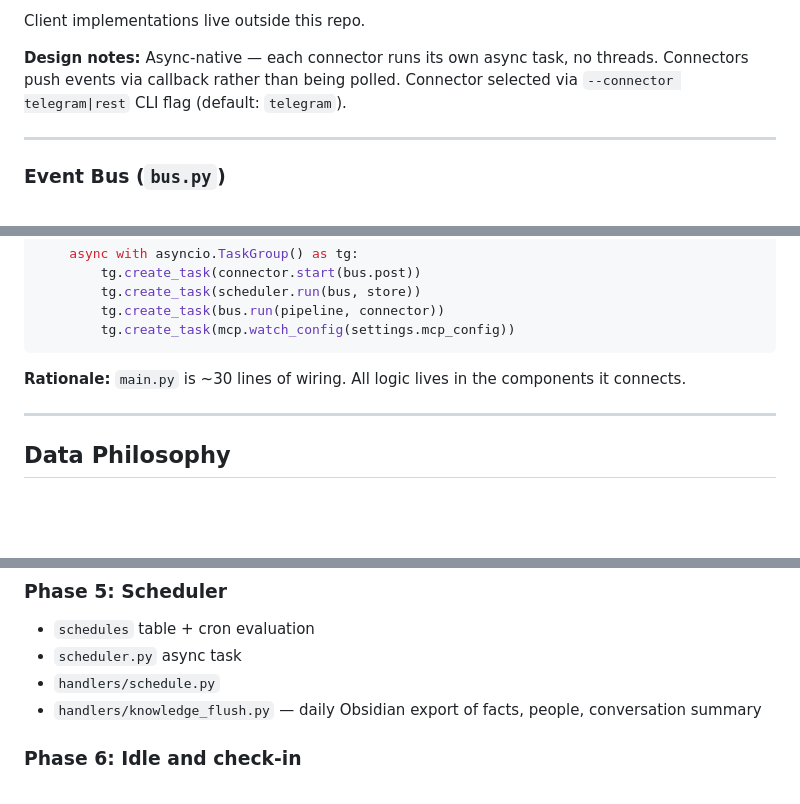
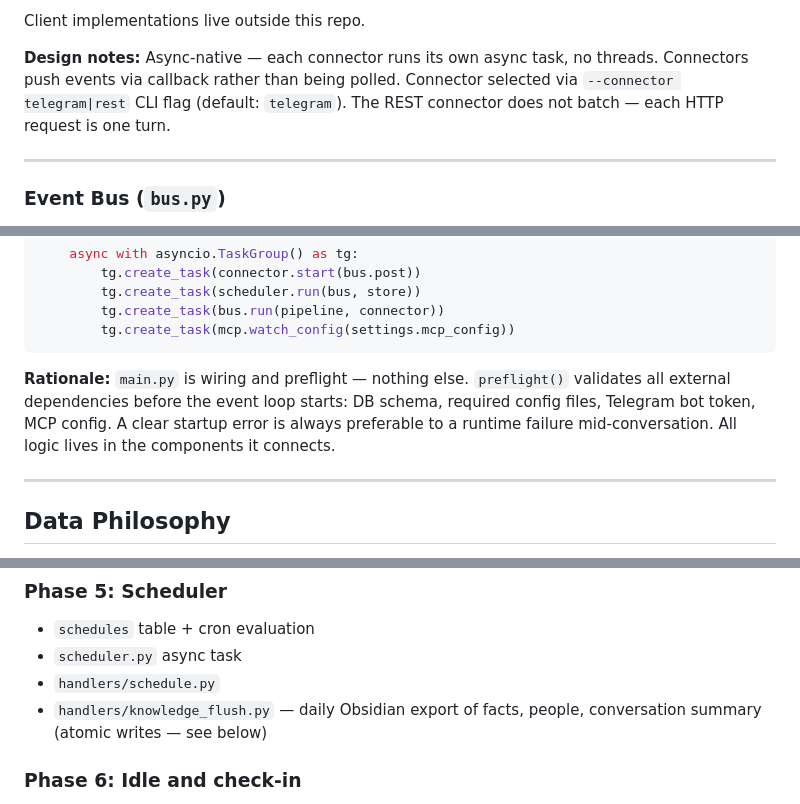
Before and after one commit to awfulwoman/awfulclaw, a Markdown page: DESIGN.md, 3 parts joined by grey strips. Drawn GitHub-style; blank space fills up the shorter version.

````diff
--- a/DESIGN.md
+++ b/DESIGN.md
@@ -335,7 +339,7 @@ The test harness starts the agent with the REST connector and an in-memory SQLit
 
 Client implementations live outside this repo.
 
-**Design notes:** Async-native — each connector runs its own async task, no threads. Connectors push events via callback rather than being polled. Connector selected via `--connector telegram|rest` CLI flag (default: `telegram`).
+**Design notes:** Async-native — each connector runs its own async task, no threads. Connectors push events via callback rather than being polled. Connector selected via `--connector telegram|rest` CLI flag (default: `telegram`). The REST connector does not batch — each HTTP request is one turn.
 
 ---
 
@@ -731,7 +755,7 @@ async def main():
         tg.create_task(mcp.watch_config(settings.mcp_config))
 ```
 
-**Rationale:** `main.py` is ~30 lines of wiring. All logic lives in the components it connects.
+**Rationale:** `main.py` is wiring and preflight — nothing else. `preflight()` validates all external dependencies before the event loop starts: DB schema, required config files, Telegram bot token, MCP config. A clear startup error is always preferable to a runtime failure mid-conversation. All logic lives in the components it connects.
 
 ---
 
@@ -911,7 +936,7 @@ This is a clean-room reimplementation, not a refactor. The old codebase (in `leg
 - `schedules` table + cron evaluation
 - `scheduler.py` async task
 - `handlers/schedule.py`
-- `handlers/knowledge_flush.py` — daily Obsidian export of facts, people, conversation summary
+- `handlers/knowledge_flush.py` — daily Obsidian export of facts, people, conversation summary (atomic writes — see below)
 
 ### Phase 6: Idle and check-in
 - `handlers/checkin.py` — reads `CHECKIN.md`, invokes Claude, sends only if warranted
````
Also changed, not shown: other parts of DESIGN.md (+26 -1 lines).
